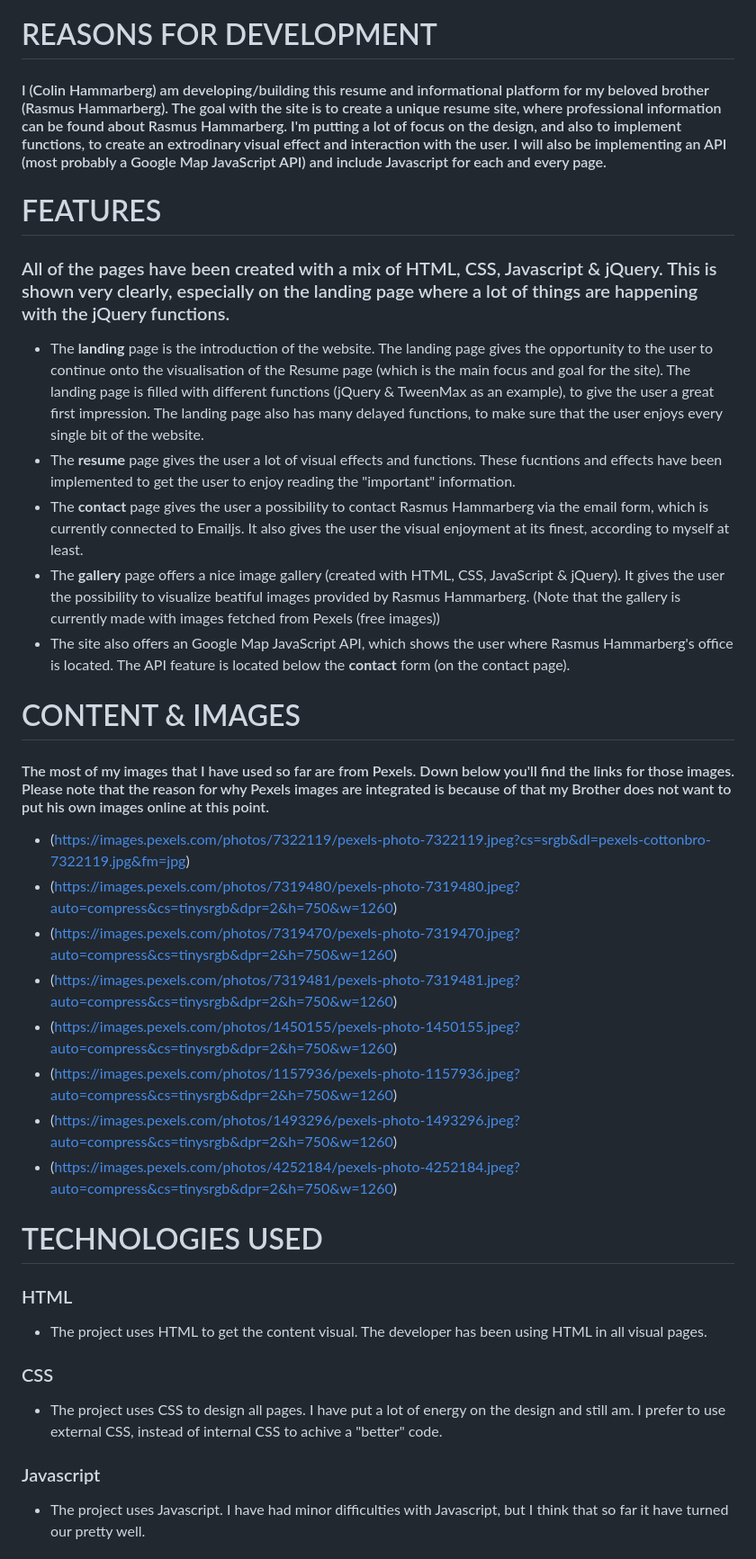
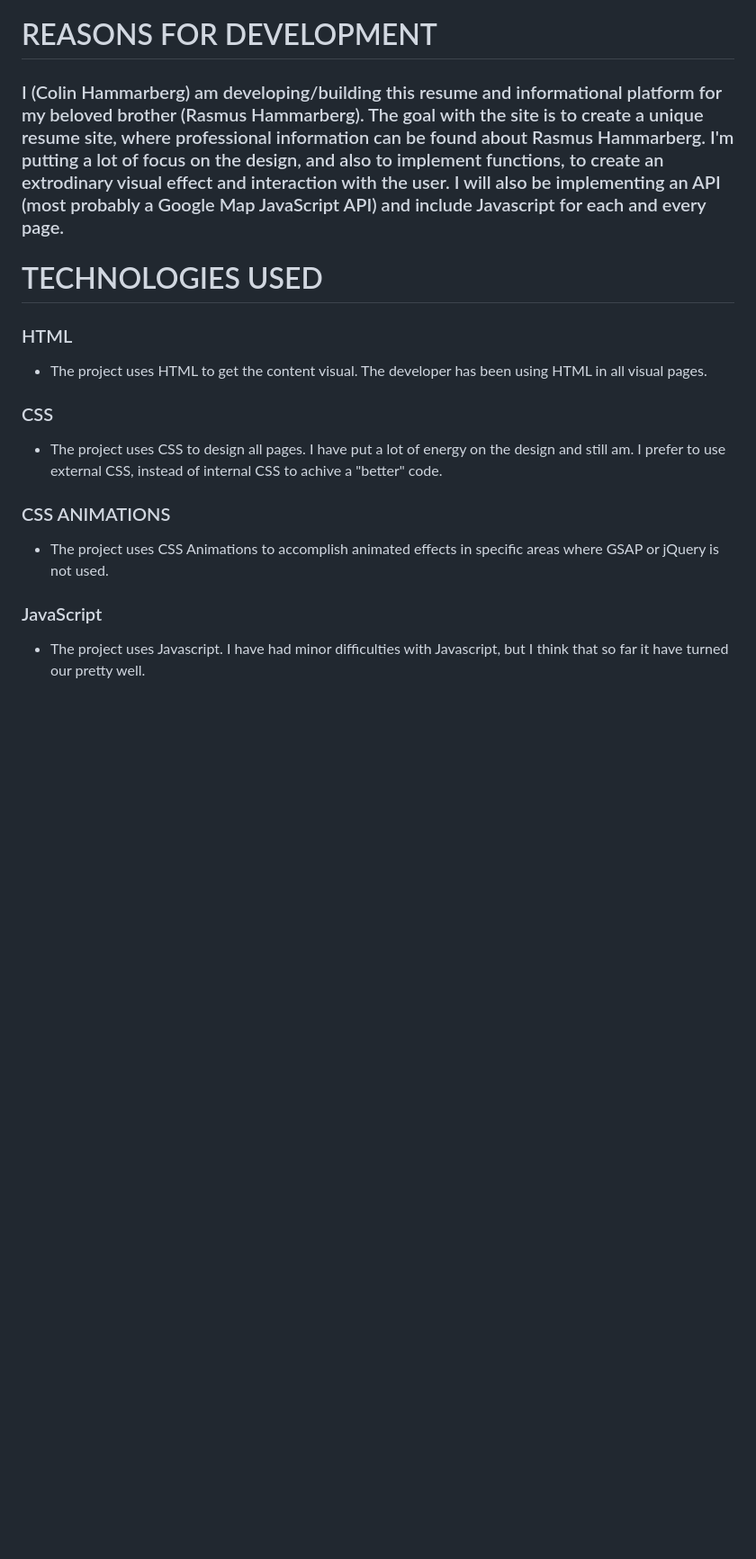
Before and after one commit to Code-Institute-Submissions/ColinHammarberg-MS2, a Markdown page: readme.md, the part around the change printed below. Shown: that part at 90% size. GitHub-like rendering; blank space fills up the shorter version.

```diff
--- a/readme.md
+++ b/readme.md
@@ -18,29 +11,6 @@
 # REASONS FOR DEVELOPMENT
 
-#### I (Colin Hammarberg) am developing/building this resume and informational platform for my beloved brother (Rasmus Hammarberg). The goal with the site is to create a unique resume site, where professional information can be found about Rasmus Hammarberg. I'm putting a lot of focus on the design, and also to implement functions, to create an extrodinary visual effect and interaction with the user. I will also be implementing an API (most probably a Google Map JavaScript API) and include Javascript for each and every page.
-
-# FEATURES
-
-### All of the pages have been created with a mix of HTML, CSS, Javascript & jQuery. This is shown very clearly, especially on the landing page where a lot of things are happening with the jQuery functions.
-
-* The <b>landing</b> page is the introduction of the website. The landing page gives the opportunity to the user to continue onto the visualisation of the Resume page (which is the main focus and goal for the site). The landing page is filled with different functions (jQuery & TweenMax as an example), to give the user a great first impression. The landing page also has many delayed functions, to make sure that the user enjoys every single bit of the website.
-* The <b>resume</b> page gives the user a lot of visual effects and functions. These fucntions and effects have been implemented to get the user to enjoy reading the "important" information.
-* The <b>contact</b> page gives the user a possibility to contact Rasmus Hammarberg via the email form, which is currently connected to Emailjs. It also gives the user the visual enjoyment at its finest, according to myself at least.
-* The <b>gallery</b> page offers a nice image gallery (created with HTML, CSS, JavaScript & jQuery). It gives the user the possibility to visualize beatiful images provided by Rasmus Hammarberg. (Note that the gallery is currently made with images fetched from Pexels (free images))
-* The site also offers an Google Map JavaScript API, which shows the user where Rasmus Hammarberg's office is located. The API feature is located below the <b>contact</b> form (on the contact page).
-
-# CONTENT & IMAGES
-
-#### The most of my images that I have used so far are from Pexels. Down below you'll find the links for those images. Please note that the reason for why Pexels images are integrated is because of that my Brother does not want to put his own images online at this point.
-
-* (https://images.pexels.com/photos/7322119/pexels-photo-7322119.jpeg?cs=srgb&dl=pexels-cottonbro-7322119.jpg&fm=jpg)
-* (https://images.pexels.com/photos/7319480/pexels-photo-7319480.jpeg?auto=compress&cs=tinysrgb&dpr=2&h=750&w=1260)
-* (https://images.pexels.com/photos/7319470/pexels-photo-7319470.jpeg?auto=compress&cs=tinysrgb&dpr=2&h=750&w=1260)
-* (https://images.pexels.com/photos/7319481/pexels-photo-7319481.jpeg?auto=compress&cs=tinysrgb&dpr=2&h=750&w=1260)
-* (https://images.pexels.com/photos/1450155/pexels-photo-1450155.jpeg?auto=compress&cs=tinysrgb&dpr=2&h=750&w=1260)
-* (https://images.pexels.com/photos/1157936/pexels-photo-1157936.jpeg?auto=compress&cs=tinysrgb&dpr=2&h=750&w=1260)
-* (https://images.pexels.com/photos/1493296/pexels-photo-1493296.jpeg?auto=compress&cs=tinysrgb&dpr=2&h=750&w=1260)
-* (https://images.pexels.com/photos/4252184/pexels-photo-4252184.jpeg?auto=compress&cs=tinysrgb&dpr=2&h=750&w=1260)
+### I (Colin Hammarberg) am developing/building this resume and informational platform for my beloved brother (Rasmus Hammarberg). The goal with the site is to create a unique resume site, where professional information can be found about Rasmus Hammarberg. I'm putting a lot of focus on the design, and also to implement functions, to create an extrodinary visual effect and interaction with the user. I will also be implementing an API (most probably a Google Map JavaScript API) and include Javascript for each and every page.
 
 # TECHNOLOGIES USED
 
@@ -50,7 +20,10 @@
 ### CSS
 * The project uses CSS to design all pages. I have put a lot of energy on the design and still am. I prefer to use external CSS, instead of internal CSS to achive a "better" code.
 
-### Javascript
+### CSS ANIMATIONS
+* The project uses CSS Animations to accomplish animated effects in specific areas where GSAP or jQuery is not used.
+
+### JavaScript
 * The project uses Javascript. I have had minor difficulties with Javascript, but I think that so far it have turned our pretty well.
 
 ### jQuery
```
Also changed, not shown: other parts of readme.md (+132 -49 lines), documentation/Contact-page.png (added), documentation/Footer.png (added), documentation/Gallery-page-img.png (added), documentation/Navigation-Bar.png (added), 1 other file.
